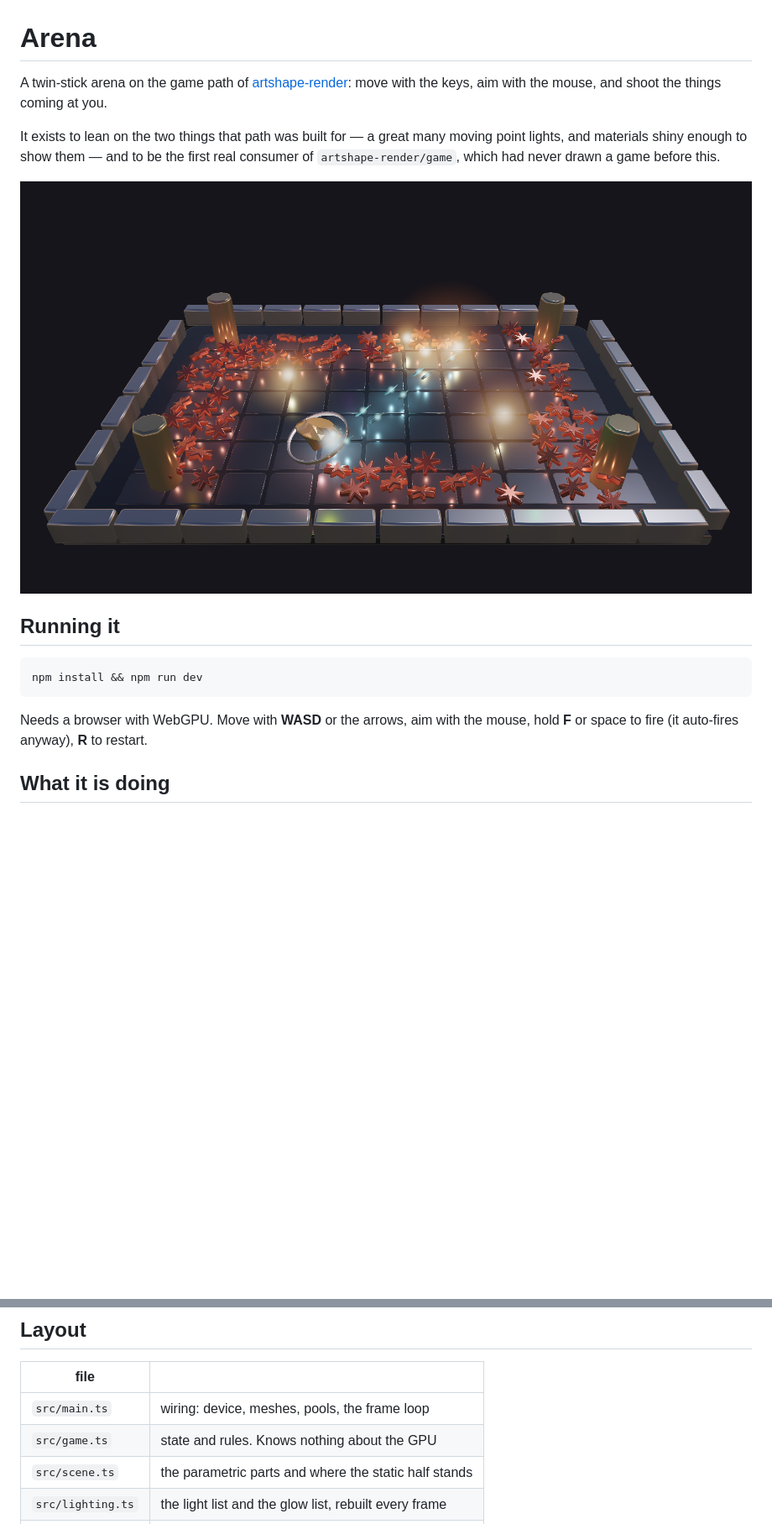
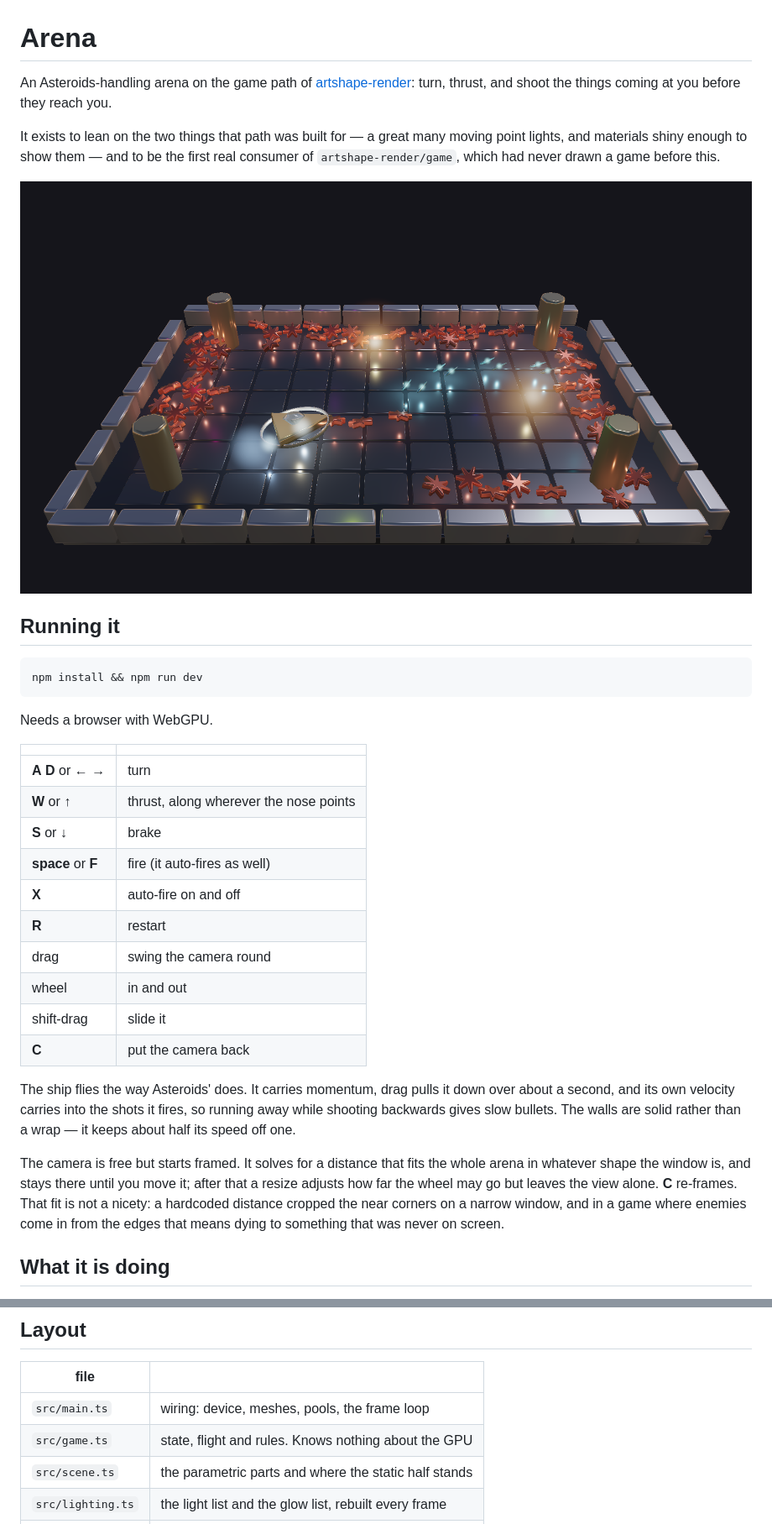
Before and after one commit to onion2k/arena, a Markdown page: README.md, 2 parts joined by grey strips. Shown at 84% size. Rendered like a GitHub page; pictures changed too: docs/arena.png; blank space fills up the shorter version.

````diff
--- a/README.md
+++ b/README.md
@@ -1,8 +1,8 @@
 # Arena
 
-A twin-stick arena on the game path of
-[artshape-render](https://github.com/onion2k/artshape-render): move with the
-keys, aim with the mouse, and shoot the things coming at you.
+An Asteroids-handling arena on the game path of
+[artshape-render](https://github.com/onion2k/artshape-render): turn, thrust,
+and shoot the things coming at you before they reach you.
 
 It exists to lean on the two things that path was built for — a great many
 moving point lights, and materials shiny enough to show them — and to be the
@@ -17,8 +17,32 @@ before this.
 npm install && npm run dev
 ```
 
-Needs a browser with WebGPU. Move with **WASD** or the arrows, aim with the
-mouse, hold **F** or space to fire (it auto-fires anyway), **R** to restart.
+Needs a browser with WebGPU.
+
+| | |
+| --- | --- |
+| **A** **D** or ← → | turn |
+| **W** or ↑ | thrust, along wherever the nose points |
+| **S** or ↓ | brake |
+| **space** or **F** | fire (it auto-fires as well) |
+| **X** | auto-fire on and off |
+| **R** | restart |
+| drag | swing the camera round |
+| wheel | in and out |
+| shift-drag | slide it |
+| **C** | put the camera back |
+
+The ship flies the way Asteroids' does. It carries momentum, drag pulls it
+down over about a second, and its own velocity carries into the shots it
+fires, so running away while shooting backwards gives slow bullets. The walls
+are solid rather than a wrap — it keeps about half its speed off one.
+
+The camera is free but starts framed. It solves for a distance that fits the
+whole arena in whatever shape the window is, and stays there until you move
+it; after that a resize adjusts how far the wheel may go but leaves the view
+alone. **C** re-frames. That fit is not a nicety: a hardcoded distance
+cropped the near corners on a narrow window, and in a game where enemies come
+in from the edges that means dying to something that was never on screen.
 
 ## What it is doing
 
@@ -79,7 +103,7 @@ and quality ladder exist for exactly that and this demo does not use them yet.
 | file | |
 | --- | --- |
 | `src/main.ts` | wiring: device, meshes, pools, the frame loop |
-| `src/game.ts` | state and rules. Knows nothing about the GPU |
+| `src/game.ts` | state, flight and rules. Knows nothing about the GPU |
 | `src/scene.ts` | the parametric parts and where the static half stands |
 | `src/lighting.ts` | the light list and the glow list, rebuilt every frame |
 | `src/matrix.ts` | placements, and projecting a point to the screen |
````
Also changed, not shown: 5 other files.
